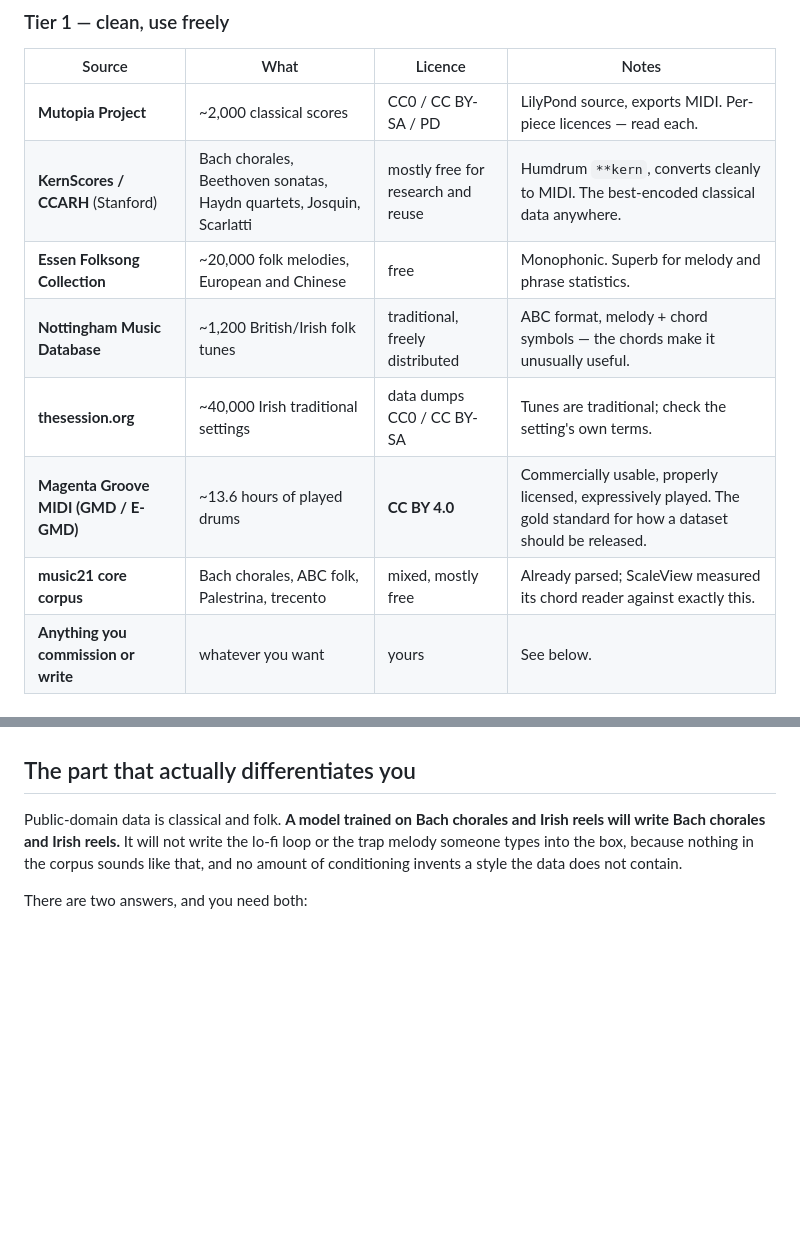
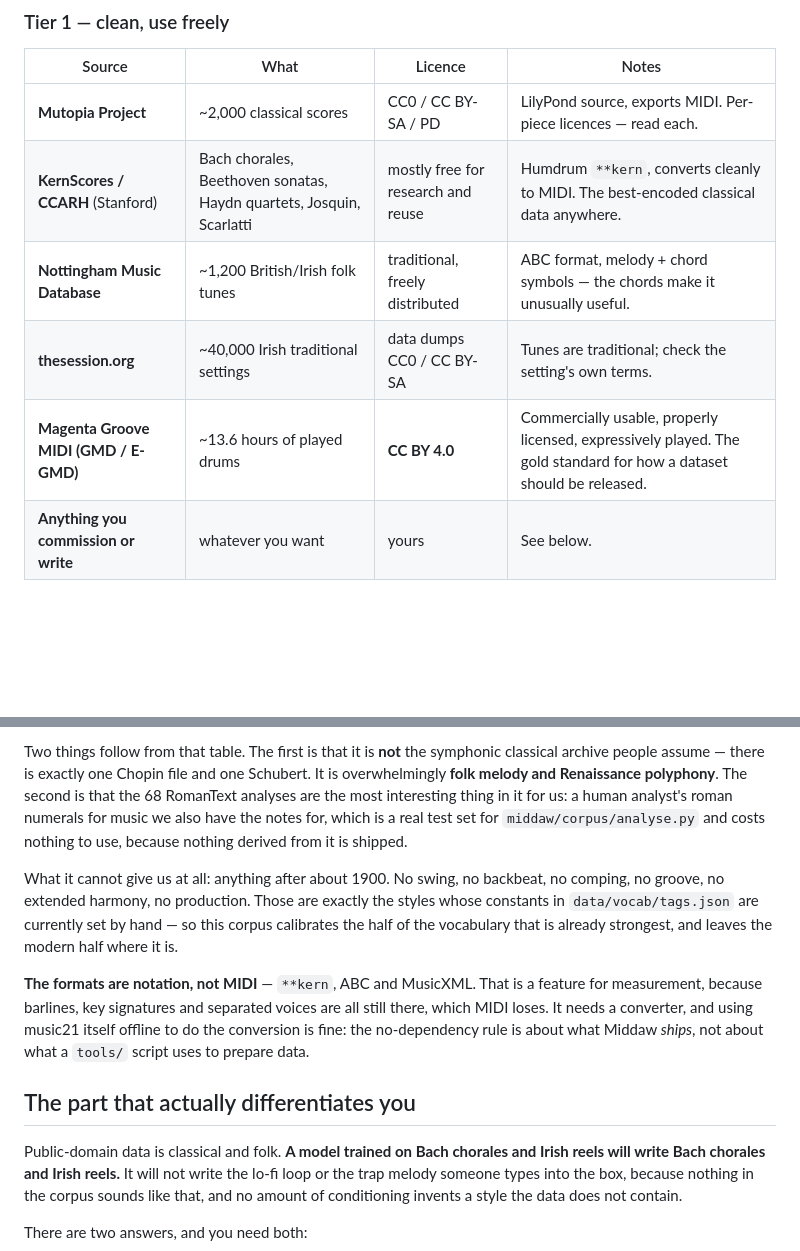
Before and after one commit to KallumS/Middaw, a Markdown page: docs/DATASET.md, 2 parts joined by grey strips. Rendered like a GitHub page; blank space fills up the shorter version.

```diff
--- a/docs/DATASET.md
+++ b/docs/DATASET.md
@@ -37,11 +37,9 @@ different rule without re-researching every file.
 | --- | --- | --- | --- |
 | **Mutopia Project** | ~2,000 classical scores | CC0 / CC BY-SA / PD | LilyPond source, exports MIDI. Per-piece licences — read each. |
 | **KernScores / CCARH** (Stanford) | Bach chorales, Beethoven sonatas, Haydn quartets, Josquin, Scarlatti | mostly free for research and reuse | Humdrum `**kern`, converts cleanly to MIDI. The best-encoded classical data anywhere. |
-| **Essen Folksong Collection** | ~20,000 folk melodies, European and Chinese | free | Monophonic. Superb for melody and phrase statistics. |
 | **Nottingham Music Database** | ~1,200 British/Irish folk tunes | traditional, freely distributed | ABC format, melody + chord symbols — the chords make it unusually useful. |
 | **thesession.org** | ~40,000 Irish traditional settings | data dumps CC0 / CC BY-SA | Tunes are traditional; check the setting's own terms. |
 | **Magenta Groove MIDI (GMD / E-GMD)** | ~13.6 hours of played drums | **CC BY 4.0** | Commercially usable, properly licensed, expressively played. The gold standard for how a dataset should be released. |
-| **music21 core corpus** | Bach chorales, ABC folk, Palestrina, trecento | mixed, mostly free | Already parsed; ScaleView measured its chord reader against exactly this. |
 | **Anything you commission or write** | whatever you want | yours | See below. |
 
 ### Tier 2 — usable with care, keep in a separate split
@@ -66,3 +112,22 @@ than a drift.
+Two things follow from that table. The first is that it is **not** the
+symphonic classical archive people assume — there is exactly one Chopin file
+and one Schubert. It is overwhelmingly **folk melody and Renaissance
+polyphony**. The second is that the 68 RomanText analyses are the most
+interesting thing in it for us: a human analyst's roman numerals for music we
+also have the notes for, which is a real test set for `middaw/corpus/analyse.py`
+and costs nothing to use, because nothing derived from it is shipped.
+
+What it cannot give us at all: anything after about 1900. No swing, no
+backbeat, no comping, no groove, no extended harmony, no production. Those are
+exactly the styles whose constants in `data/vocab/tags.json` are currently set
+by hand — so this corpus calibrates the half of the vocabulary that is already
+strongest, and leaves the modern half where it is.
+
+**The formats are notation, not MIDI** — `**kern`, ABC and MusicXML. That is a
+feature for measurement, because barlines, key signatures and separated voices
+are all still there, which MIDI loses. It needs a converter, and using music21
+itself offline to do the conversion is fine: the no-dependency rule is about
+what Middaw *ships*, not about what a `tools/` script uses to prepare data.
 
 ## The part that actually differentiates you
 
```
Also changed, not shown: other parts of docs/DATASET.md (+48 -0 lines), docs/APPROACH.md (+6 -0 lines).
